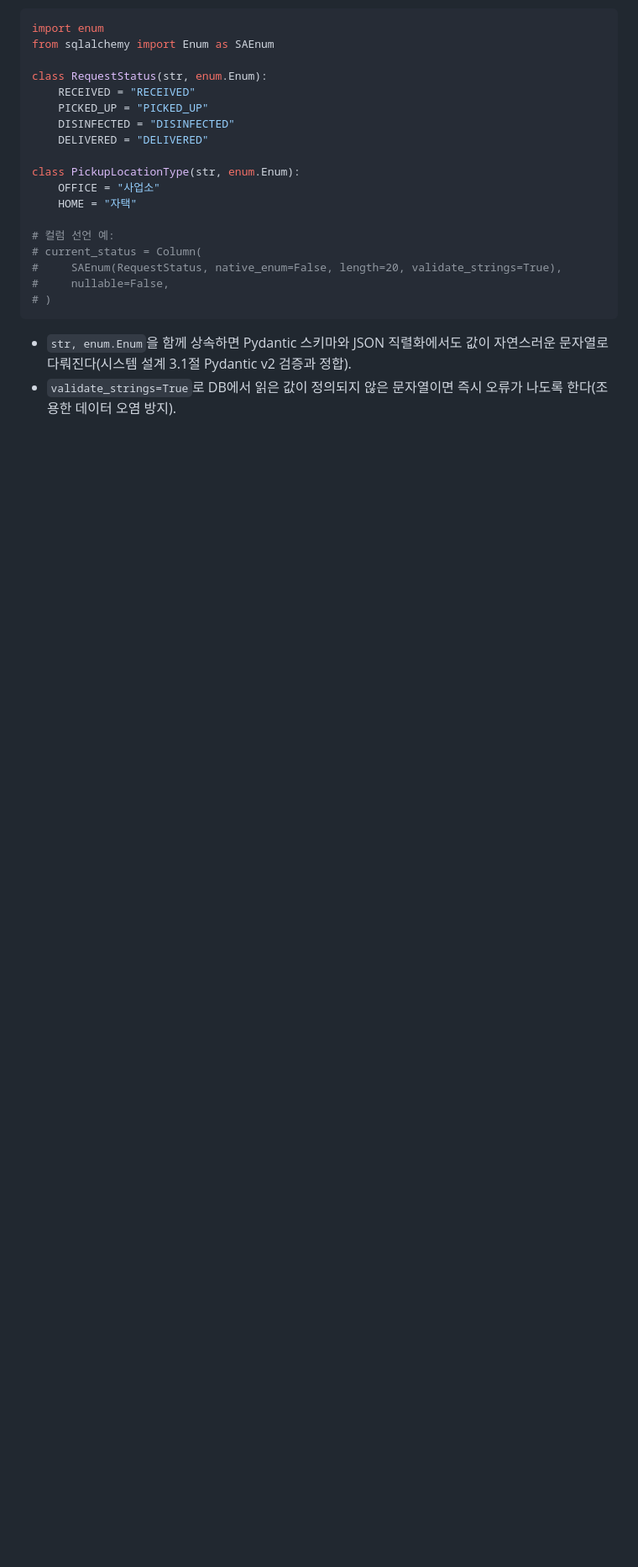
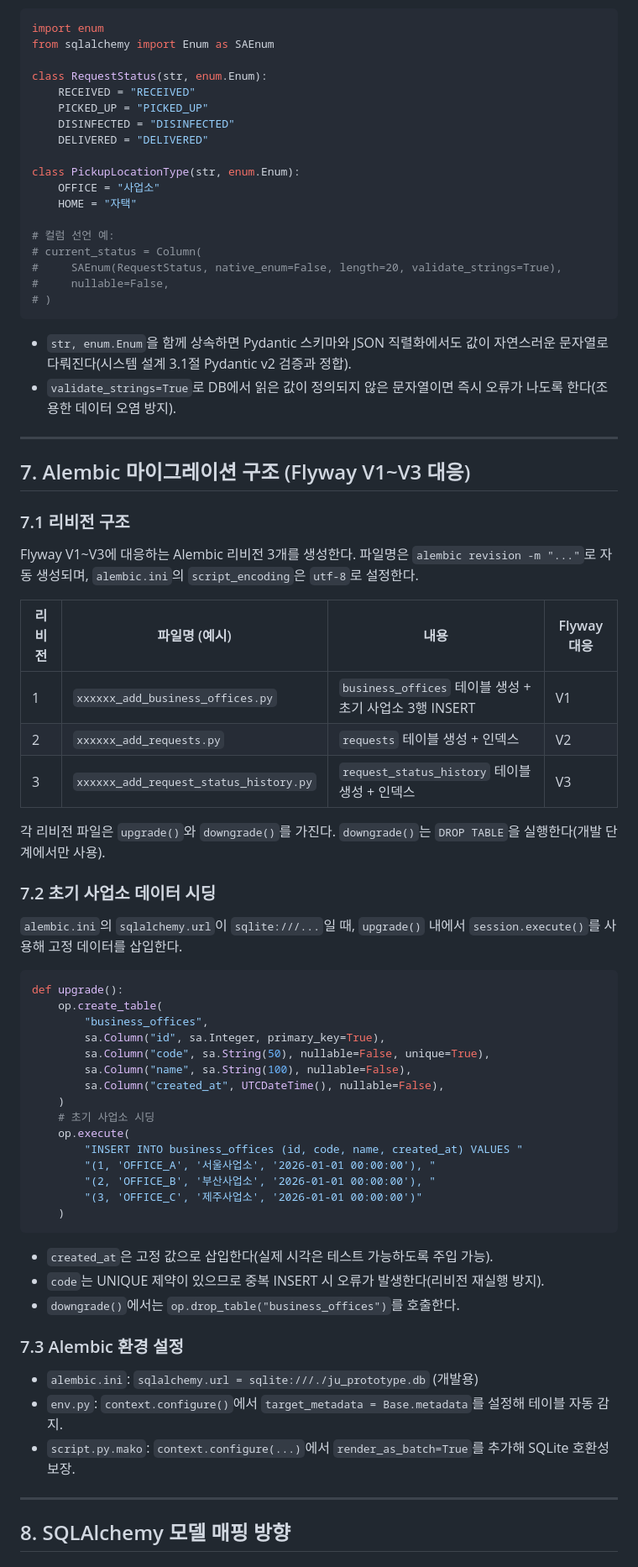
Before and after one commit to redinbluesky/JU_Project, a Markdown page: docs/20-design/데이터-모델.md, the part around one of its changes. Shown at 84% size. Rendered like a GitHub page; blank space fills up the shorter version.

Commit message:
docs: WP-03R 3차 4부 - Alembic마이그레이션+SQLAlchemy모델매핑 (local-builder 실작성 확인)

````diff
--- a/docs/20-design/데이터-모델.md
+++ b/docs/20-design/데이터-모델.md
@@ -266,3 +266,56 @@ class PickupLocationType(str, enum.Enum):
 
 - `str, enum.Enum`을 함께 상속하면 Pydantic 스키마와 JSON 직렬화에서도 값이 자연스러운 문자열로 다뤄진다(시스템 설계 3.1절 Pydantic v2 검증과 정합).
 - `validate_strings=True`로 DB에서 읽은 값이 정의되지 않은 문자열이면 즉시 오류가 나도록 한다(조용한 데이터 오염 방지).
+
+---
+
+## 7. Alembic 마이그레이션 구조 (Flyway V1~V3 대응)
+
+### 7.1 리비전 구조
+
+Flyway V1~V3에 대응하는 Alembic 리비전 3개를 생성한다. 파일명은 `alembic revision -m "..."`로 자동 생성되며, `alembic.ini`의 `script_encoding`은 `utf-8`로 설정한다.
+
+| 리비전 | 파일명 (예시) | 내용 | Flyway 대응 |
+|--------|------|------|------|
+| 1 | `xxxxxx_add_business_offices.py` | `business_offices` 테이블 생성 + 초기 사업소 3행 INSERT | V1 |
+| 2 | `xxxxxx_add_requests.py` | `requests` 테이블 생성 + 인덱스 | V2 |
+| 3 | `xxxxxx_add_request_status_history.py` | `request_status_history` 테이블 생성 + 인덱스 | V3 |
+
+각 리비전 파일은 `upgrade()`와 `downgrade()`를 가진다. `downgrade()`는 `DROP TABLE`을 실행한다(개발 단계에서만 사용).
+
+### 7.2 초기 사업소 데이터 시딩
+
+`alembic.ini`의 `sqlalchemy.url`이 `sqlite:///...`일 때, `upgrade()` 내에서 `session.execute()`를 사용해 고정 데이터를 삽입한다.
+
+```python
+def upgrade():
+    op.create_table(
+        "business_offices",
+        sa.Column("id", sa.Integer, primary_key=True),
+        sa.Column("code", sa.String(50), nullable=False, unique=True),
+        sa.Column("name", sa.String(100), nullable=False),
+        sa.Column("created_at", UTCDateTime(), nullable=False),
+    )
+    # 초기 사업소 시딩
+    op.execute(
+        "INSERT INTO business_offices (id, code, name, created_at) VALUES "
+        "(1, 'OFFICE_A', '서울사업소', '2026-01-01 00:00:00'), "
+        "(2, 'OFFICE_B', '부산사업소', '2026-01-01 00:00:00'), "
+        "(3, 'OFFICE_C', '제주사업소', '2026-01-01 00:00:00')"
+    )
+```
+
+- `created_at`은 고정 값으로 삽입한다(실제 시각은 테스트 가능하도록 주입 가능).
+- `code`는 UNIQUE 제약이 있으므로 중복 INSERT 시 오류가 발생한다(리비전 재실행 방지).
+- `downgrade()`에서는 `op.drop_table("business_offices")`를 호출한다.
+
+### 7.3 Alembic 환경 설정
+
+- `alembic.ini`: `sqlalchemy.url = sqlite:///./ju_prototype.db` (개발용)
+- `env.py`: `context.configure()`에서 `target_metadata = Base.metadata`를 설정해 테이블 자동 감지.
+- `script.py.mako`: `context.configure(...)`에서 `render_as_batch=True`를 추가해 SQLite 호환성 보장.
+
+---
+
+## 8. SQLAlchemy 모델 매핑 방향
+
````
Also changed, not shown: other parts of docs/20-design/데이터-모델.md (+64 -0 lines).
